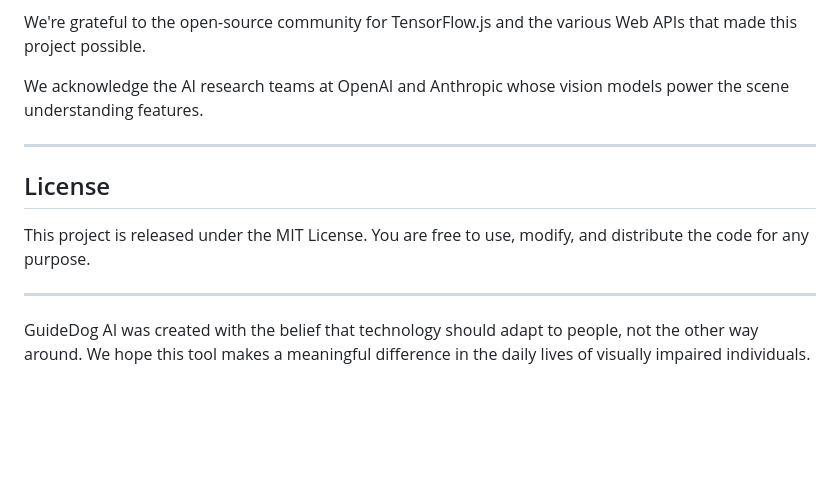
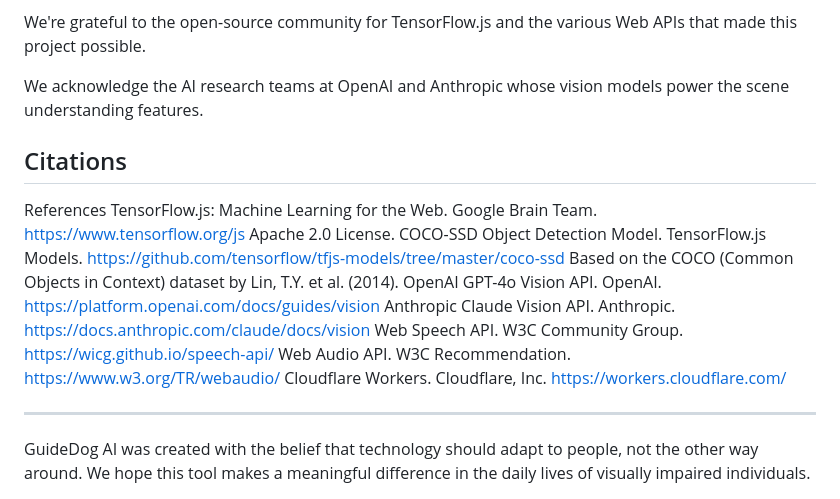
Before and after one commit to Omega-6/GuideDog, a Markdown page: README.md, the part around the change. Drawn GitHub-style; blank space fills up the shorter version.

```diff
--- a/README.md
+++ b/README.md
@@ -365,11 +365,16 @@ We're grateful to the open-source community for TensorFlow.js and the various We
 
 We acknowledge the AI research teams at OpenAI and Anthropic whose vision models power the scene understanding features.
 
----
+## Citations
 
-## License
-
-This project is released under the MIT License. You are free to use, modify, and distribute the code for any purpose.
+References
+TensorFlow.js: Machine Learning for the Web. Google Brain Team. https://www.tensorflow.org/js Apache 2.0 License.
+COCO-SSD Object Detection Model. TensorFlow.js Models. https://github.com/tensorflow/tfjs-models/tree/master/coco-ssd Based on the COCO (Common Objects in Context) dataset by Lin, T.Y. et al. (2014).
+OpenAI GPT-4o Vision API. OpenAI. https://platform.openai.com/docs/guides/vision
+Anthropic Claude Vision API. Anthropic. https://docs.anthropic.com/claude/docs/vision
+Web Speech API. W3C Community Group. https://wicg.github.io/speech-api/
+Web Audio API. W3C Recommendation. https://www.w3.org/TR/webaudio/
+Cloudflare Workers. Cloudflare, Inc. https://workers.cloudflare.com/
 
 ---
 
```
